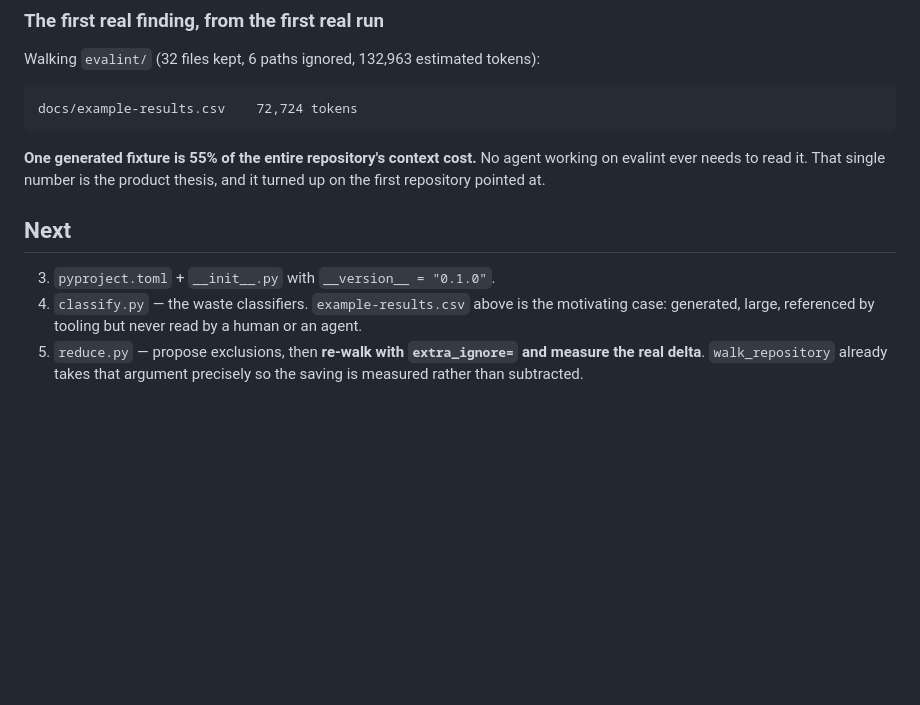
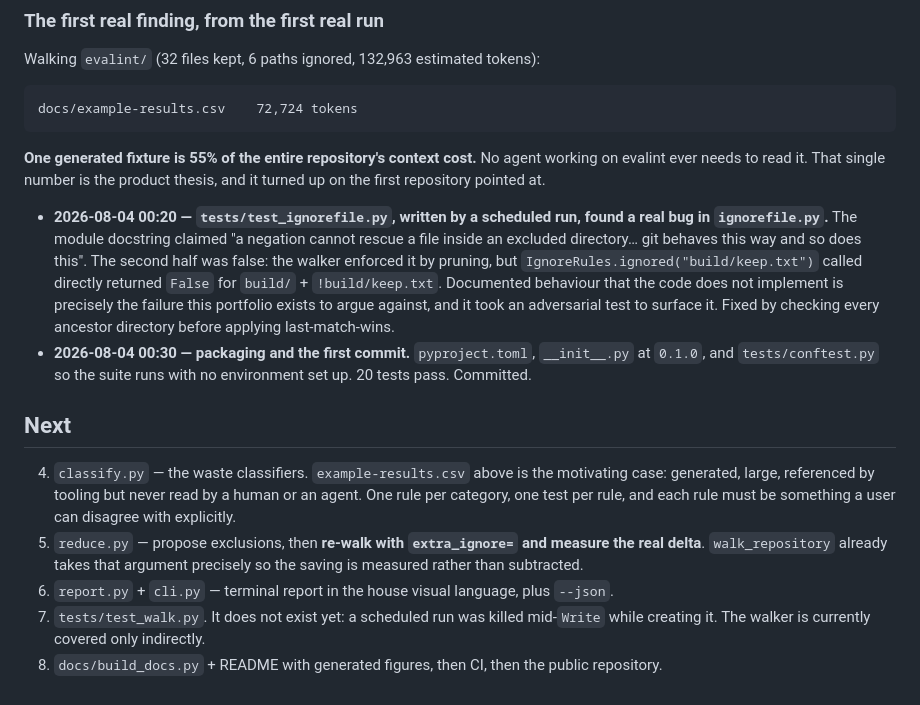
Before and after one commit to CAOShurong/contextcost, a Markdown page: HANDOFF.md, the part around one of its changes. Rendered like a GitHub page; blank space fills up the shorter version.

```diff
--- a/HANDOFF.md
+++ b/HANDOFF.md
@@ -184,12 +246,32 @@ Walking `evalint/` (32 files kept, 6 paths ignored, 132,963 estimated tokens):
 agent working on evalint ever needs to read it. That single number is the
 product thesis, and it turned up on the first repository pointed at.
 
+- **2026-08-04 00:20 — `tests/test_ignorefile.py`, written by a scheduled run,
+  found a real bug in `ignorefile.py`.** The module docstring claimed "a
+  negation cannot rescue a file inside an excluded directory… git behaves this
+  way and so does this". The second half was false: the walker enforced it by
+  pruning, but `IgnoreRules.ignored("build/keep.txt")` called directly returned
+  `False` for `build/` + `!build/keep.txt`. Documented behaviour that the code
+  does not implement is precisely the failure this portfolio exists to argue
+  against, and it took an adversarial test to surface it. Fixed by checking
+  every ancestor directory before applying last-match-wins.
+- **2026-08-04 00:30 — packaging and the first commit.** `pyproject.toml`,
+  `__init__.py` at `0.1.0`, and `tests/conftest.py` so the suite runs with no
+  environment set up. 20 tests pass. Committed.
+
 ## Next
 
-3. `pyproject.toml` + `__init__.py` with `__version__ = "0.1.0"`.
 4. `classify.py` — the waste classifiers. `example-results.csv` above is the
    motivating case: generated, large, referenced by tooling but never read by a
-   human or an agent.
+   human or an agent. One rule per category, one test per rule, and each rule
+   must be something a user can disagree with explicitly.
 5. `reduce.py` — propose exclusions, then **re-walk with `extra_ignore=` and
    measure the real delta**. `walk_repository` already takes that argument
    precisely so the saving is measured rather than subtracted.
+6. `report.py` + `cli.py` — terminal report in the house visual language,
+   plus `--json`.
+7. `tests/test_walk.py`. It does not exist yet: a scheduled run was killed
+   mid-`Write` while creating it. The walker is currently covered only
+   indirectly.
+8. `docs/build_docs.py` + README with generated figures, then CI, then the
+   public repository.
```
Also changed, not shown: other parts of HANDOFF.md (+71 -9 lines), OVERNIGHT-PROMPT.md (added, +146 -0 lines).
